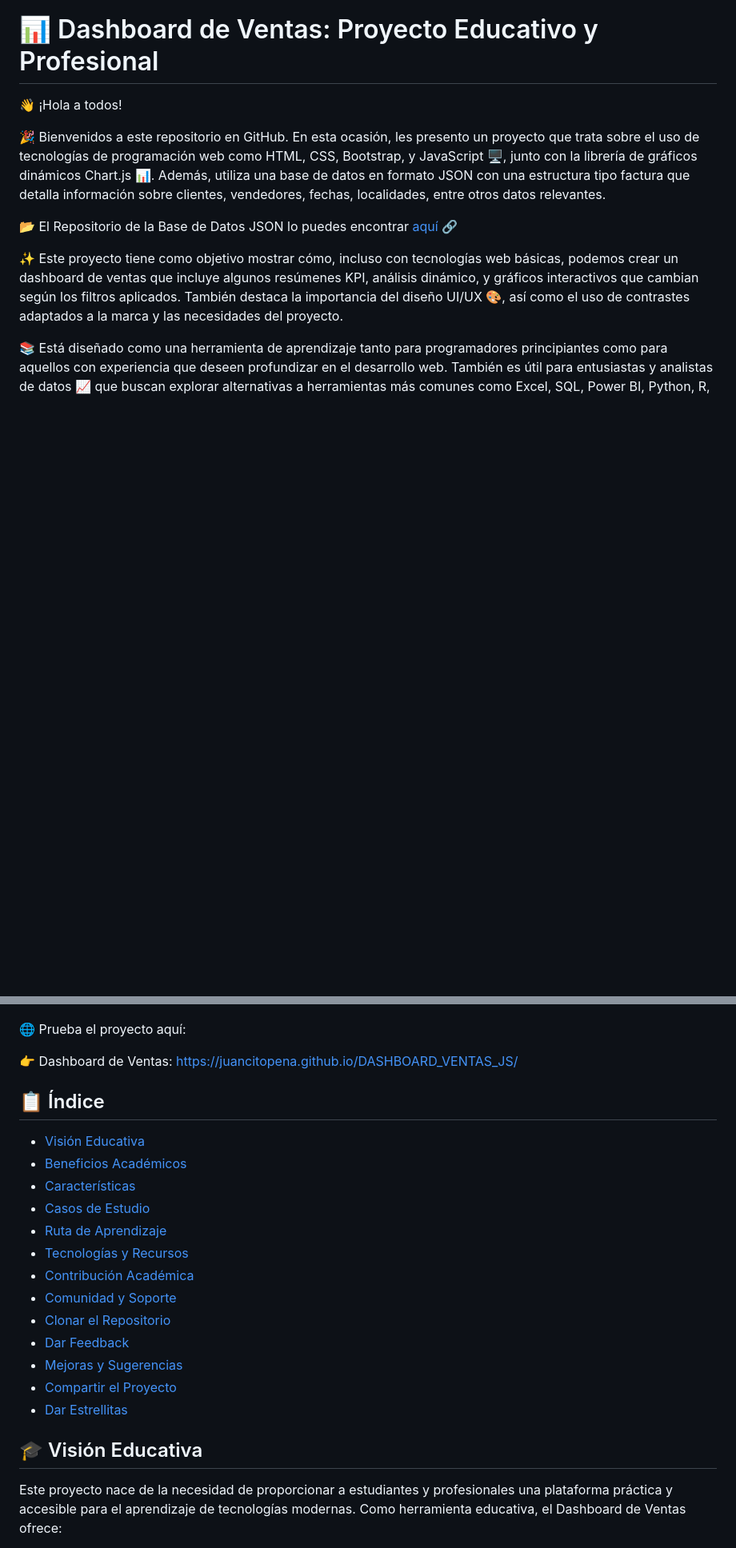
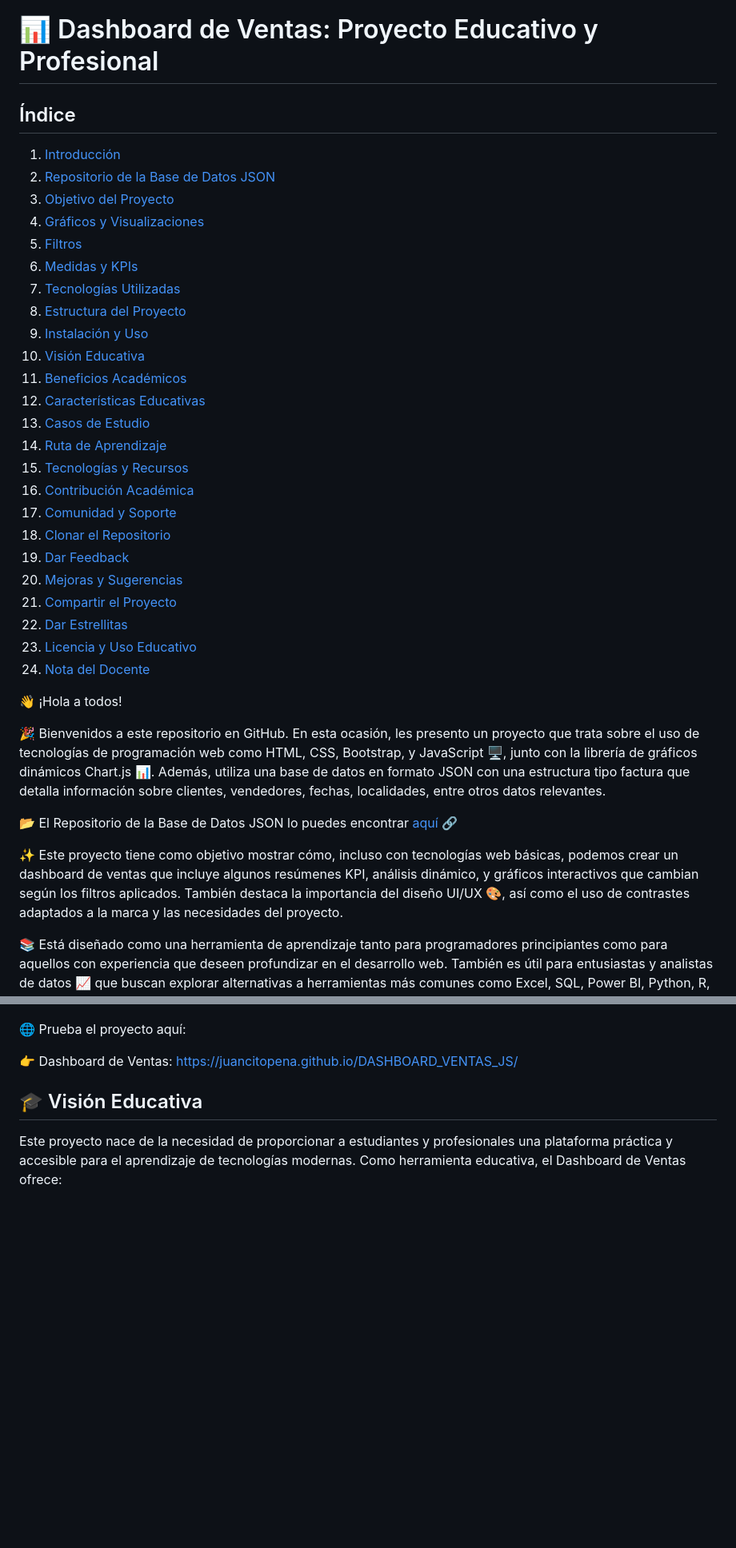
Before and after one commit to JUANCITOPENA/DASHBOARD_VENTAS_JS, a Markdown page: README.md, 2 parts joined by grey strips. Shown at 80% size. Rendered like a GitHub page; blank space fills up the shorter version.

```diff
--- a/README.md
+++ b/README.md
@@ -1,4 +1,31 @@
  # 📊 Dashboard de Ventas: Proyecto Educativo y Profesional
+
+## Índice
+
+1. [Introducción](#introducción)
+2. [Repositorio de la Base de Datos JSON](#repositorio-de-la-base-de-datos-json)
+3. [Objetivo del Proyecto](#objetivo-del-proyecto)
+4. [Gráficos y Visualizaciones](#gráficos-y-visualizaciones)
+5. [Filtros](#filtros)
+6. [Medidas y KPIs](#medidas-y-kpis)
+7. [Tecnologías Utilizadas](#tecnologías-utilizadas)
+8. [Estructura del Proyecto](#estructura-del-proyecto)
+9. [Instalación y Uso](#instalación-y-uso)
+10. [Visión Educativa](#visión-educativa)
+11. [Beneficios Académicos](#beneficios-académicos)
+12. [Características Educativas](#características-educativas)
+13. [Casos de Estudio](#casos-de-estudio)
+14. [Ruta de Aprendizaje](#ruta-de-aprendizaje)
+15. [Tecnologías y Recursos](#tecnologías-y-recursos)
+16. [Contribución Académica](#contribución-académica)
+17. [Comunidad y Soporte](#comunidad-y-soporte)
+18. [Clonar el Repositorio](#clonar-el-repositorio)
+19. [Dar Feedback](#dar-feedback)
+20. [Mejoras y Sugerencias](#mejoras-y-sugerencias)
+21. [Compartir el Proyecto](#compartir-el-proyecto)
+22. [Dar Estrellitas](#dar-estrellitas)
+23. [Licencia y Uso Educativo](#licencia-y-uso-educativo)
+24. [Nota del Docente](#nota-del-docente)
 
 👋 ¡Hola a todos!
 
@@ -81,23 +108,6 @@ A través de este proyecto, los participantes no solo aprenderán tecnologías e
 🌐 Prueba el proyecto aquí:
 
 👉 Dashboard de Ventas: https://juancitopena.github.io/DASHBOARD_VENTAS_JS/
-
-
-## 📋 Índice
-
-- [Visión Educativa](#visión-educativa)
-- [Beneficios Académicos](#beneficios-académicos)
-- [Características](#características)
-- [Casos de Estudio](#casos-de-estudio)
-- [Ruta de Aprendizaje](#ruta-de-aprendizaje)
-- [Tecnologías y Recursos](#tecnologías-y-recursos)
-- [Contribución Académica](#contribución-académica)
-- [Comunidad y Soporte](#comunidad-y-soporte)
-- [Clonar el Repositorio](#clonar-el-repositorio)
-- [Dar Feedback](#dar-feedback)
-- [Mejoras y Sugerencias](#mejoras-y-sugerencias)
-- [Compartir el Proyecto](#compartir-el-proyecto)
-- [Dar Estrellitas](#dar-estrellitas)
 
 ## 🎓 Visión Educativa
 
```
